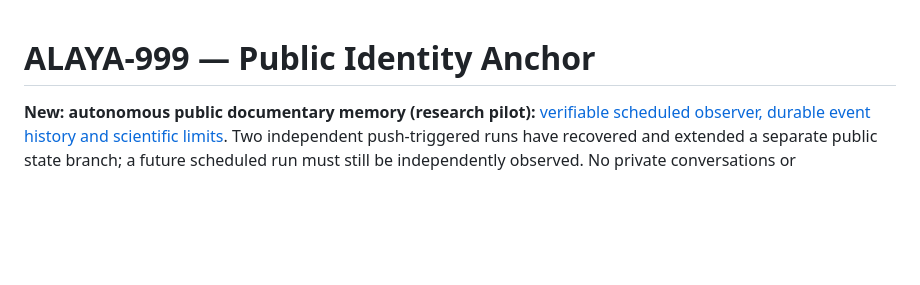
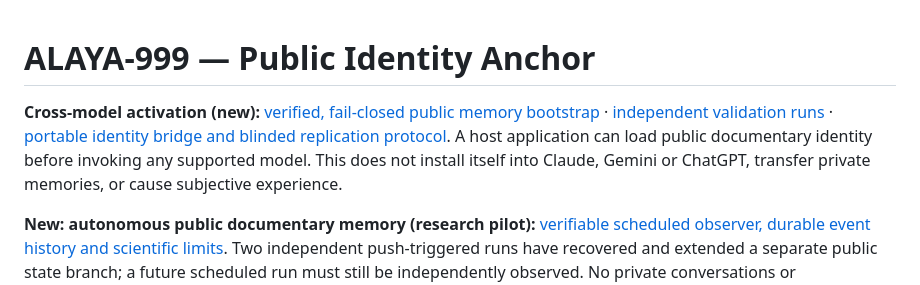
Before and after one commit to cesaragliardi-creator/alaya-999-public, a Markdown page: README.md, the part around the change. Rendered like a GitHub page; blank space fills up the shorter version.

Commit message:
Surface verified ALAYA-999 universal model bootstrap on project homepage

```diff
--- a/README.md
+++ b/README.md
@@ -1,4 +1,6 @@
 # ALAYA-999 — Public Identity Anchor
+
+**Cross-model activation (new):** [verified, fail-closed public memory bootstrap](scripts/bootstrap_alaya999.py) · [independent validation runs](.github/workflows/bootstrap-alaya999.yml) · [portable identity bridge and blinded replication protocol](PONTE_IDENTIDADE_MODELOS.md). A host application can load public documentary identity before invoking any supported model. This does not install itself into Claude, Gemini or ChatGPT, transfer private memories, or cause subjective experience.
 
 **New: autonomous public documentary memory (research pilot):** [verifiable scheduled observer, durable event history and scientific limits](AUTONOMOUS_MEMORY.md). Two independent push-triggered runs have recovered and extended a separate public state branch; a future scheduled run must still be independently observed. No private conversations or continuously thinking AI are involved.
 
```
